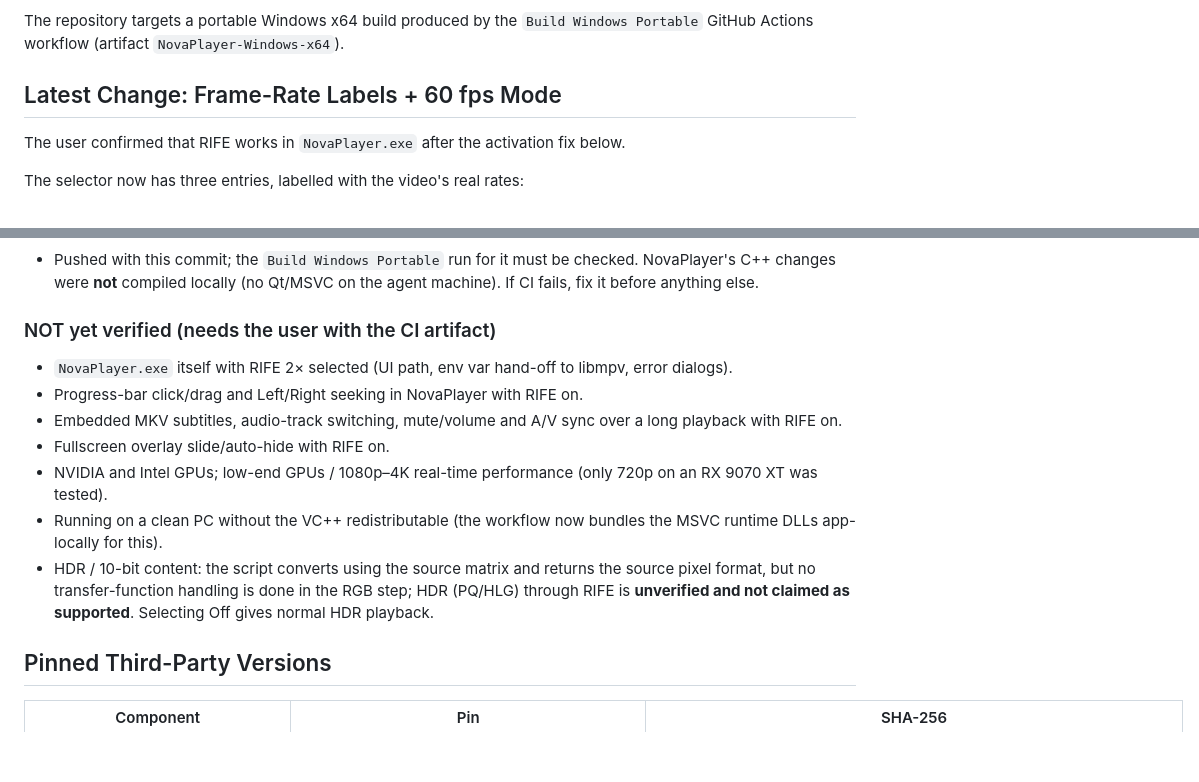
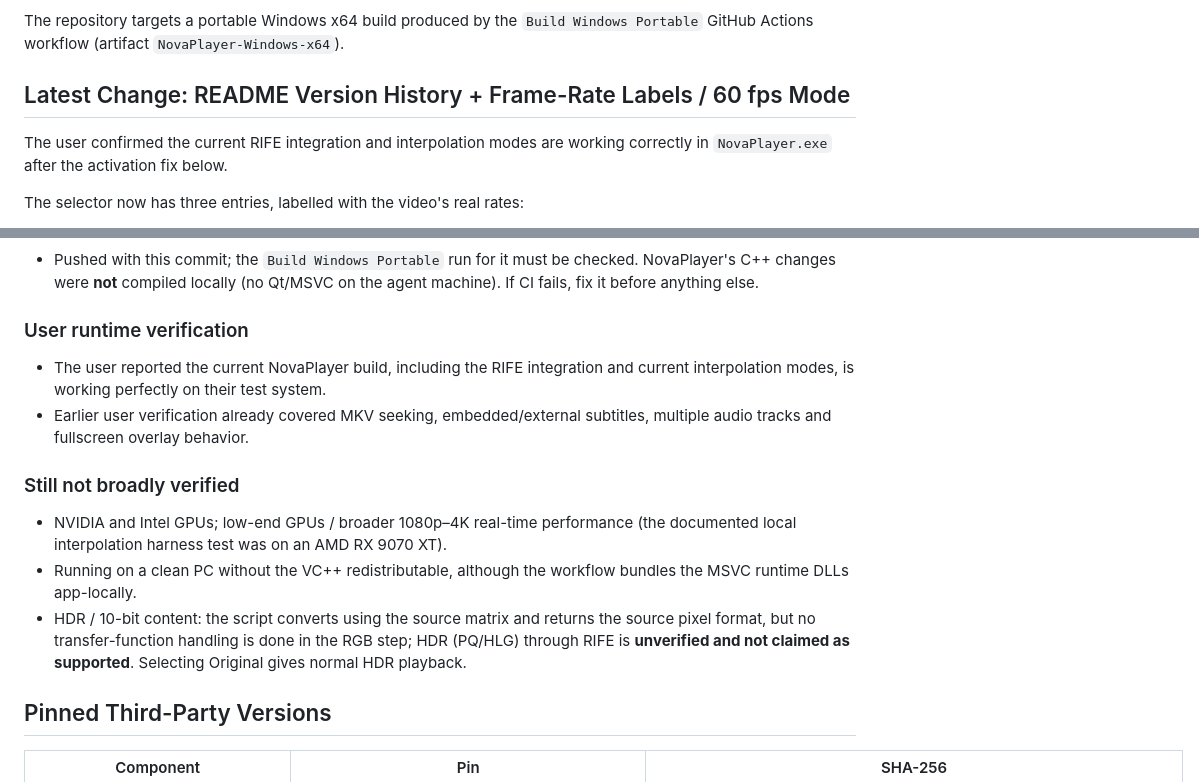
Before and after one commit to yneager/Novaplayer, a Markdown page: HANDOFF.md, 2 parts joined by grey strips. Rendered like a GitHub page; blank space fills up the shorter version.

```diff
--- a/HANDOFF.md
+++ b/HANDOFF.md
@@ -12,8 +12,8 @@ NovaPlayer is a small Windows desktop video player implemented in C++20 with Qt
 
 The repository targets a portable Windows x64 build produced by the `Build Windows Portable` GitHub Actions workflow (artifact `NovaPlayer-Windows-x64`).
 
-## Latest Change: Frame-Rate Labels + 60 fps Mode
-The user confirmed that RIFE works in `NovaPlayer.exe` after the activation fix below.
+## Latest Change: README Version History + Frame-Rate Labels / 60 fps Mode
+The user confirmed the current RIFE integration and interpolation modes are working correctly in `NovaPlayer.exe` after the activation fix below.
 
 The selector now has three entries, labelled with the video's real rates:
 - index 0: "Original (N fps)", which is Off;
@@ -101,14 +101,14 @@ Driven over mpv's JSON IPC with the same `vf add/remove @novarife` commands Nova
 ### Build verification
 - Pushed with this commit; the `Build Windows Portable` run for it must be checked. NovaPlayer's C++ changes were **not** compiled locally (no Qt/MSVC on the agent machine). If CI fails, fix it before anything else.
 
-### NOT yet verified (needs the user with the CI artifact)
-- `NovaPlayer.exe` itself with RIFE 2× selected (UI path, env var hand-off to libmpv, error dialogs).
-- Progress-bar click/drag and Left/Right seeking in NovaPlayer with RIFE on.
-- Embedded MKV subtitles, audio-track switching, mute/volume and A/V sync over a long playback with RIFE on.
-- Fullscreen overlay slide/auto-hide with RIFE on.
-- NVIDIA and Intel GPUs; low-end GPUs / 1080p–4K real-time performance (only 720p on an RX 9070 XT was tested).
-- Running on a clean PC without the VC++ redistributable (the workflow now bundles the MSVC runtime DLLs app-locally for this).
-- HDR / 10-bit content: the script converts using the source matrix and returns the source pixel format, but no transfer-function handling is done in the RGB step; HDR (PQ/HLG) through RIFE is **unverified and not claimed as supported**. Selecting Off gives normal HDR playback.
+### User runtime verification
+- The user reported the current NovaPlayer build, including the RIFE integration and current interpolation modes, is working perfectly on their test system.
+- Earlier user verification already covered MKV seeking, embedded/external subtitles, multiple audio tracks and fullscreen overlay behavior.
+
+### Still not broadly verified
+- NVIDIA and Intel GPUs; low-end GPUs / broader 1080p–4K real-time performance (the documented local interpolation harness test was on an AMD RX 9070 XT).
+- Running on a clean PC without the VC++ redistributable, although the workflow bundles the MSVC runtime DLLs app-locally.
+- HDR / 10-bit content: the script converts using the source matrix and returns the source pixel format, but no transfer-function handling is done in the RGB step; HDR (PQ/HLG) through RIFE is **unverified and not claimed as supported**. Selecting Original gives normal HDR playback.
 
 ## Pinned Third-Party Versions
 | Component | Pin | SHA-256 |
```
Also changed, not shown: CHANGELOG.md (+7 -0 lines), README.md (+89 -38 lines).
